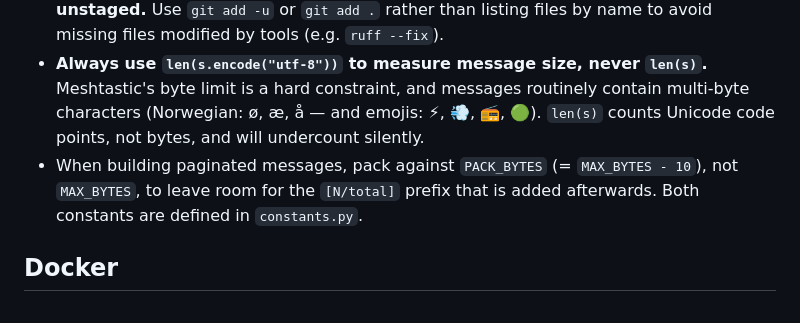
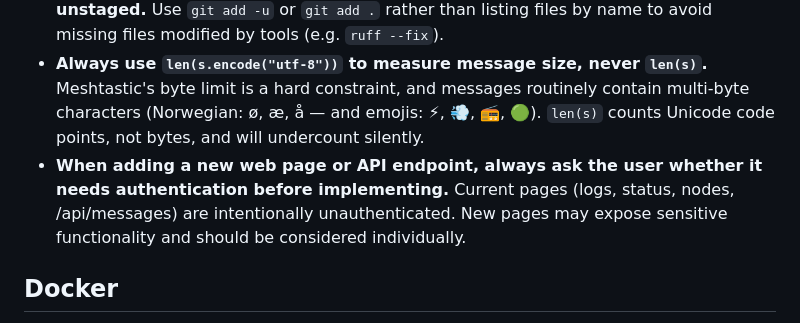
Before and after one commit to chhenni/MeshtasticBot, a Markdown page: .github/copilot-instructions.md, the part around the change. Drawn GitHub-style.

Commit message:
Add web auth rule to copilot-instructions.md
Always ask whether new web pages or API endpoints need authentication
before implementing. Current pages are intentionally unauthenticated.

Co-authored-by: Copilot <223556219+Copilot@users.noreply.github.com>

```diff
--- a/.github/copilot-instructions.md
+++ b/.github/copilot-instructions.md
@@ -71,9 +71,8 @@ python main.py
   Meshtastic's byte limit is a hard constraint, and messages routinely contain
   multi-byte characters (Norwegian: ø, æ, å — and emojis: ⚡, 💨, 📻, 🟢).
   `len(s)` counts Unicode code points, not bytes, and will undercount silently.
-- When building paginated messages, pack against `PACK_BYTES` (= `MAX_BYTES - 10`),
-  not `MAX_BYTES`, to leave room for the `[N/total]` prefix that is added afterwards.
-  Both constants are defined in `constants.py`.
+- **When adding a new web page or API endpoint, always ask the user whether it needs authentication before implementing.**
+  Current pages (logs, status, nodes, /api/messages) are intentionally unauthenticated. New pages may expose sensitive functionality and should be considered individually.
 
 ## Docker
 
```
